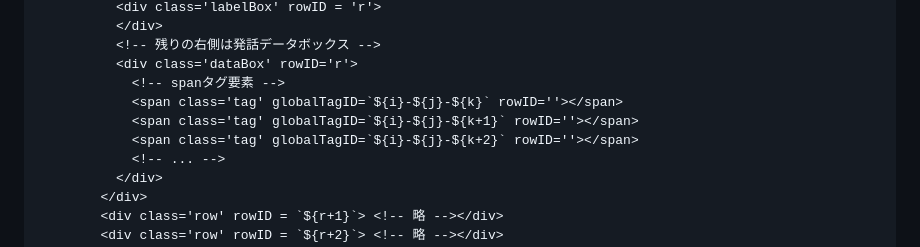
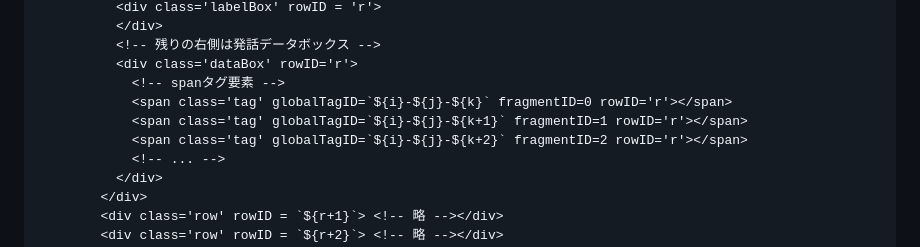
Before and after one commit to takahitohoriuchi/tracrin, a Markdown page: dev/開発メモ.md, the part around one of its changes. GitHub-like rendering.

Commit message:
revise a part of dev memo

```diff
--- a/dev/開発メモ.md
+++ b/dev/開発メモ.md
@@ -274,9 +274,9 @@ tag = {
           <!-- 残りの右側は発話データボックス -->
           <div class='dataBox' rowID='r'>
             <!-- spanタグ要素 -->
-            <span class='tag' globalTagID=`${i}-${j}-${k}` rowID=''></span>
-            <span class='tag' globalTagID=`${i}-${j}-${k+1}` rowID=''></span>
-            <span class='tag' globalTagID=`${i}-${j}-${k+2}` rowID=''></span>
+            <span class='tag' globalTagID=`${i}-${j}-${k}` fragmentID=0 rowID='r'></span>
+            <span class='tag' globalTagID=`${i}-${j}-${k+1}` fragmentID=1 rowID='r'></span>
+            <span class='tag' globalTagID=`${i}-${j}-${k+2}` fragmentID=2 rowID='r'></span>
             <!-- ... -->
           </div>
         </div>
```
Also changed, not shown: other parts of dev/開発メモ.md (+1 -1 lines).
